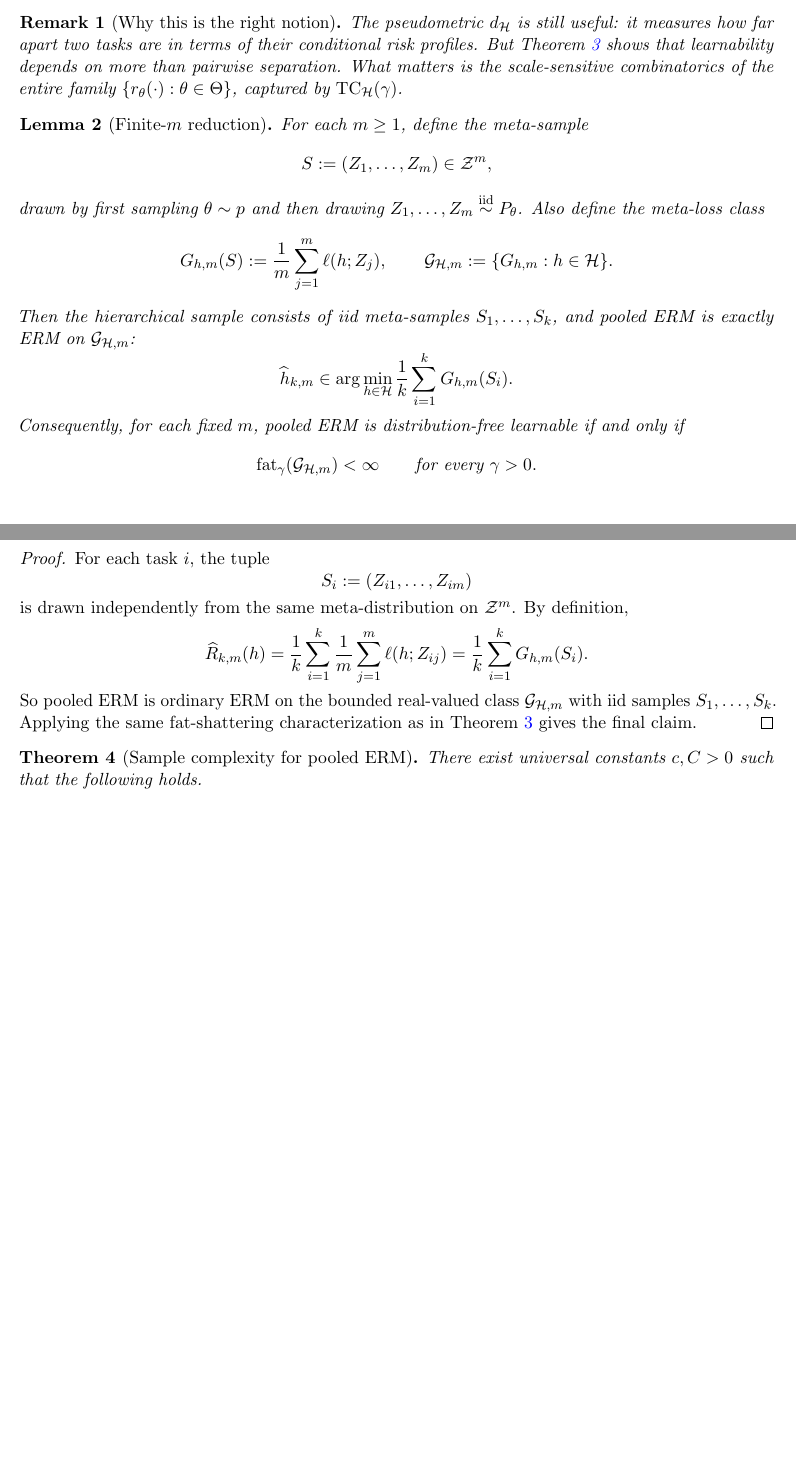
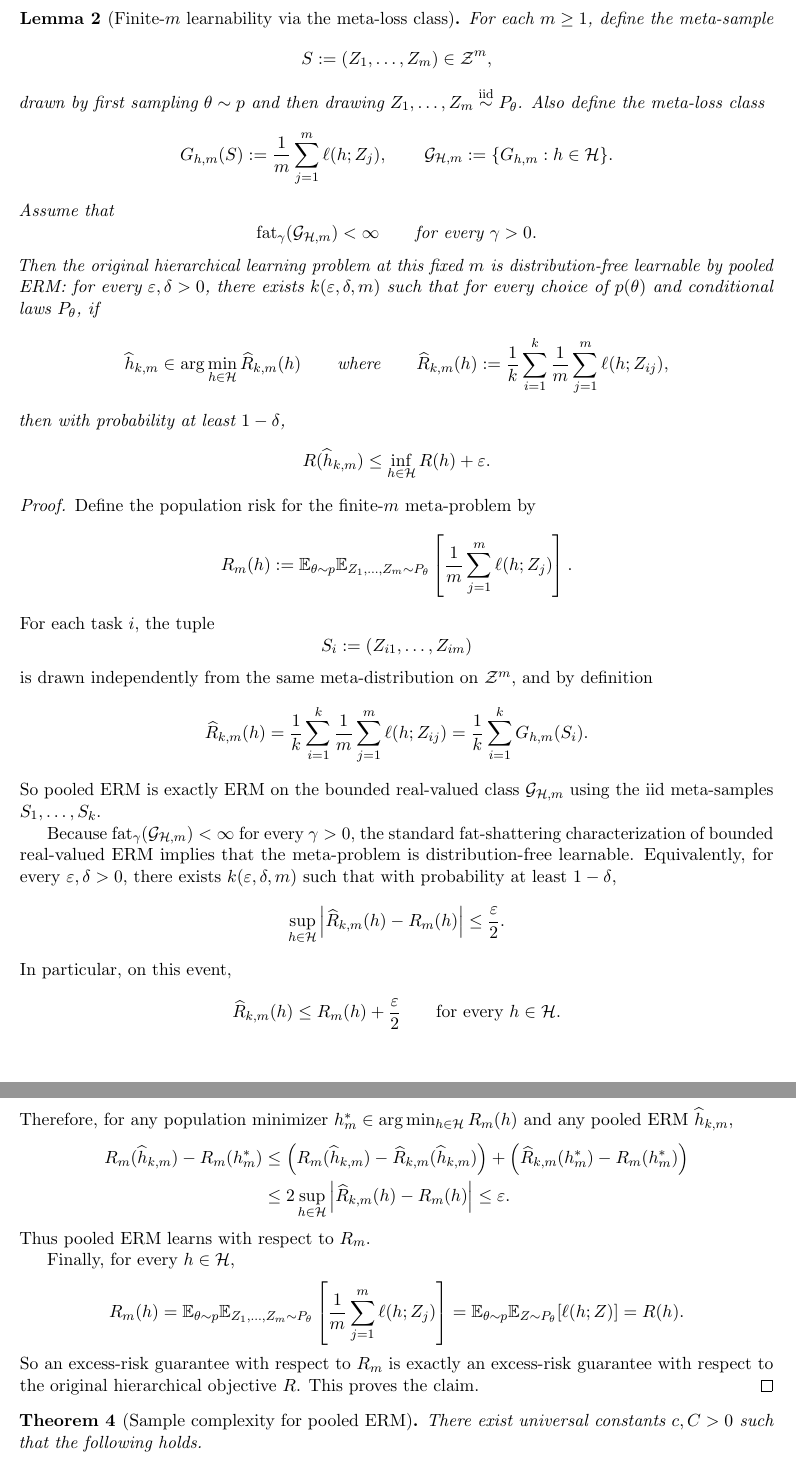
Before and after one commit to vinayakpathak/task-diversity, a LaTeX paper (preliminary_findings.tex): two parts of pages 6 and 7 of 9 before the commit and two parts of pages 7 and 8 of 11 after it, joined at a grey line, cut at the place of the change, the shorter picture padded with empty space. Compiled offline with pdfLaTeX.

Commit message:
Refine fat-shattering notes

```diff
--- a/preliminary_findings.tex
+++ b/preliminary_findings.tex
@@ -318,11 +350,7 @@ R(\widehat{h}_k) - \frac{1}{k}\sum_{i=1}^k g_{\widehat{h}_k}(\theta_i)
 The converse direction is exactly the necessity statement in the cited fat-shattering characterization.
 \end{proof}
 
-\begin{remark}[Why this is the right notion]
-The pseudometric $d_{\mathcal{H}}$ is still useful: it measures how far apart two tasks are in terms of their conditional risk profiles. But Theorem~\ref{thm:task-complexity-iff} shows that learnability depends on more than pairwise separation. What matters is the scale-sensitive combinatorics of the entire family $\{r_{\theta}(\cdot) : \theta \in \Theta\}$, captured by $\mathrm{TC}_{\mathcal{H}}(\gamma)$.
-\end{remark}
-
-\begin{lemma}[Finite-$m$ reduction]
+\begin{lemma}[Finite-$m$ learnability via the meta-loss class]
 \label{lem:finite-m-reduction}
 For each $m \ge 1$, define the meta-sample
 \[
@@ -334,25 +362,42 @@ G_{h,m}(S) := \frac{1}{m}\sum_{j=1}^m \ell(h;Z_j),
 \qquad
 \mathcal{G}_{\mathcal{H},m} := \{G_{h,m} : h \in \mathcal{H}\}.
 \]
-Then the hierarchical sample consists of iid meta-samples $S_1,\dots,S_k$, and pooled ERM is exactly ERM on $\mathcal{G}_{\mathcal{H},m}$:
-\[
-\widehat{h}_{k,m}
-\in
-\arg\min_{h \in \mathcal{H}} \frac{1}{k}\sum_{i=1}^k G_{h,m}(S_i).
-\]
-Consequently, for each fixed $m$, pooled ERM is distribution-free learnable if and only if
+Assume that
 \[
 \mathrm{fat}_{\gamma}(\mathcal{G}_{\mathcal{H},m}) < \infty
 \qquad \text{for every } \gamma > 0.
 \]
+Then the original hierarchical learning problem at this fixed $m$ is distribution-free learnable by pooled ERM: for every $\varepsilon,\delta > 0$, there exists $k(\varepsilon,\delta,m)$ such that for every choice of $p(\theta)$ and conditional laws $P_{\theta}$, if
+\[
+\widehat{h}_{k,m}
+\in
+\arg\min_{h \in \mathcal{H}} \widehat{R}_{k,m}(h)
+\qquad\text{where}\qquad
+\widehat{R}_{k,m}(h)
+:=
+\frac{1}{k}\sum_{i=1}^k \frac{1}{m}\sum_{j=1}^m \ell(h;Z_{ij}),
+\]
+then with probability at least $1-\delta$,
+\[
+R(\widehat{h}_{k,m})
+\le
+\inf_{h \in \mathcal{H}} R(h) + \varepsilon.
+\]
 \end{lemma}
 
 \begin{proof}
+Define the population risk for the finite-$m$ meta-problem by
+\[
+R_m(h)
+:=
+\E_{\theta \sim p}\E_{Z_1,\dots,Z_m \sim P_{\theta}}
+\left[\frac{1}{m}\sum_{j=1}^m \ell(h;Z_j)\right].
+\]
 For each task $i$, the tuple
 \[
 S_i := (Z_{i1},\dots,Z_{im})
 \]
-is drawn independently from the same meta-distribution on $\mathcal{Z}^m$. By definition,
+is drawn independently from the same meta-distribution on $\mathcal{Z}^m$, and by definition
 \[
 \widehat{R}_{k,m}(h)
 =
@@ -360,7 +405,53 @@ is drawn independently from the same meta-distribution on $\mathcal{Z}^m$. By de
 =
 \frac{1}{k}\sum_{i=1}^k G_{h,m}(S_i).
 \]
-So pooled ERM is ordinary ERM on the bounded real-valued class $\mathcal{G}_{\mathcal{H},m}$ with iid samples $S_1,\dots,S_k$. Applying the same fat-shattering characterization as in Theorem~\ref{thm:task-complexity-iff} gives the final claim.
+So pooled ERM is exactly ERM on the bounded real-valued class $\mathcal{G}_{\mathcal{H},m}$ using the iid meta-samples $S_1,\dots,S_k$.
+
+Because $\mathrm{fat}_{\gamma}(\mathcal{G}_{\mathcal{H},m}) < \infty$ for every $\gamma > 0$, the standard fat-shattering characterization of bounded real-valued ERM implies that the meta-problem is distribution-free learnable. Equivalently, for every $\varepsilon,\delta > 0$, there exists $k(\varepsilon,\delta,m)$ such that with probability at least $1-\delta$,
+\[
+\sup_{h \in \mathcal{H}}
+\left|
+\widehat{R}_{k,m}(h) - R_m(h)
+\right|
+\le \frac{\varepsilon}{2}.
+\]
+In particular, on this event,
+\[
+\widehat{R}_{k,m}(h) \le R_m(h) + \frac{\varepsilon}{2}
+\qquad \text{for every } h \in \mathcal{H}.
+\]
+Therefore, for any population minimizer $h_m^* \in \arg\min_{h \in \mathcal{H}} R_m(h)$ and any pooled ERM $\widehat{h}_{k,m}$,
+\begin{align*}
+R_m(\widehat{h}_{k,m}) - R_m(h_m^*)
+&\le
+\left(
+R_m(\widehat{h}_{k,m}) - \widehat{R}_{k,m}(\widehat{h}_{k,m})
+\right)
++
+\left(
+\widehat{R}_{k,m}(h_m^*) - R_m(h_m^*)
+\right) \\
+&\le
+2 \sup_{h \in \mathcal{H}}
+\left|
+\widehat{R}_{k,m}(h) - R_m(h)
+\right|
+\le \varepsilon.
+\end{align*}
+Thus pooled ERM learns with respect to $R_m$.
+
+Finally, for every $h \in \mathcal{H}$,
+\[
+R_m(h)
+=
+\E_{\theta \sim p}\E_{Z_1,\dots,Z_m \sim P_{\theta}}
+\left[\frac{1}{m}\sum_{j=1}^m \ell(h;Z_j)\right]
+=
+\E_{\theta \sim p}\E_{Z \sim P_{\theta}}[\ell(h;Z)]
+=
+R(h).
+\]
+So an excess-risk guarantee with respect to $R_m$ is exactly an excess-risk guarantee with respect to the original hierarchical objective $R$. This proves the claim.
 \end{proof}
 
 \begin{theorem}[Sample complexity for pooled ERM]
```
Also changed, not shown: AGENTS.md (added, +9 -0 lines), preliminary_findings.tex (101 more changed lines), 1 other file.
